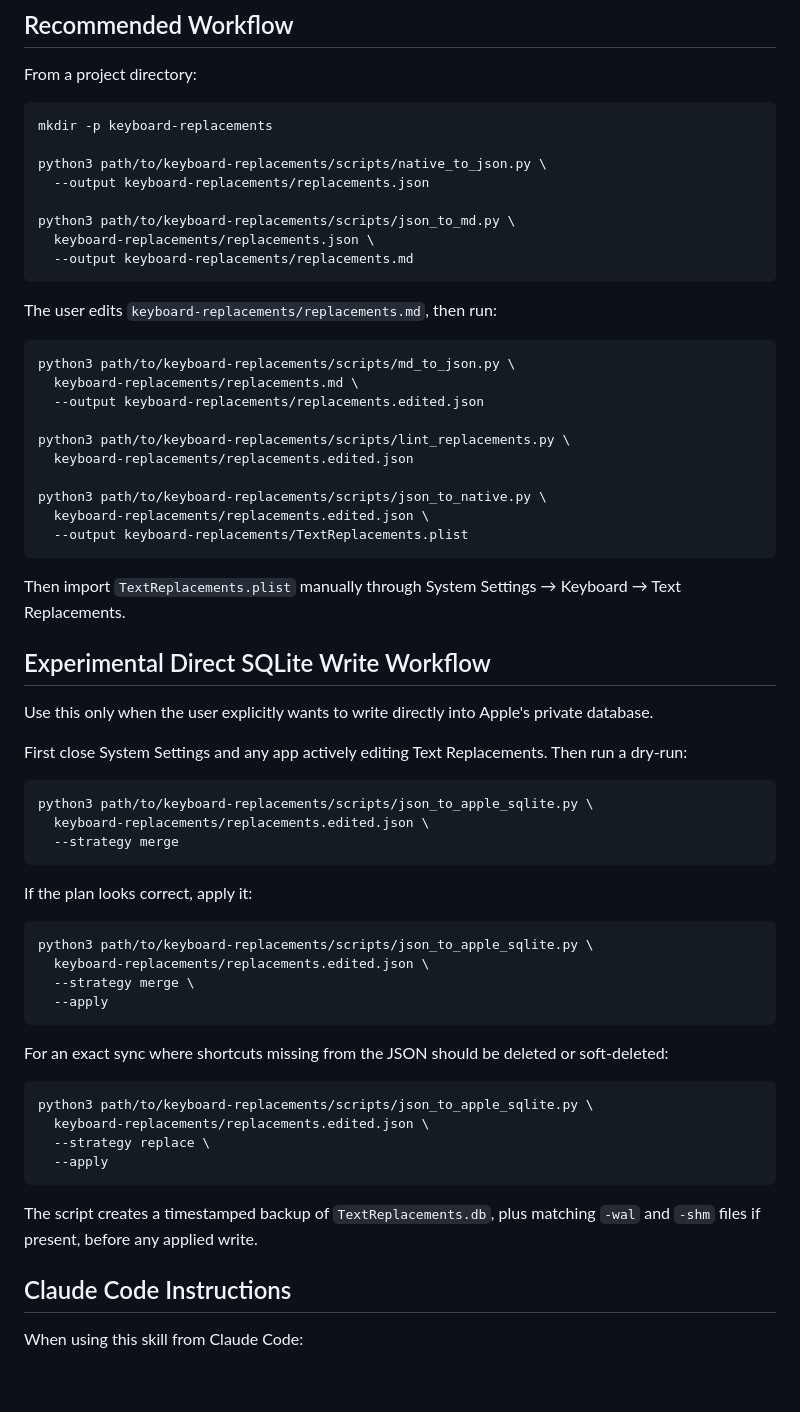
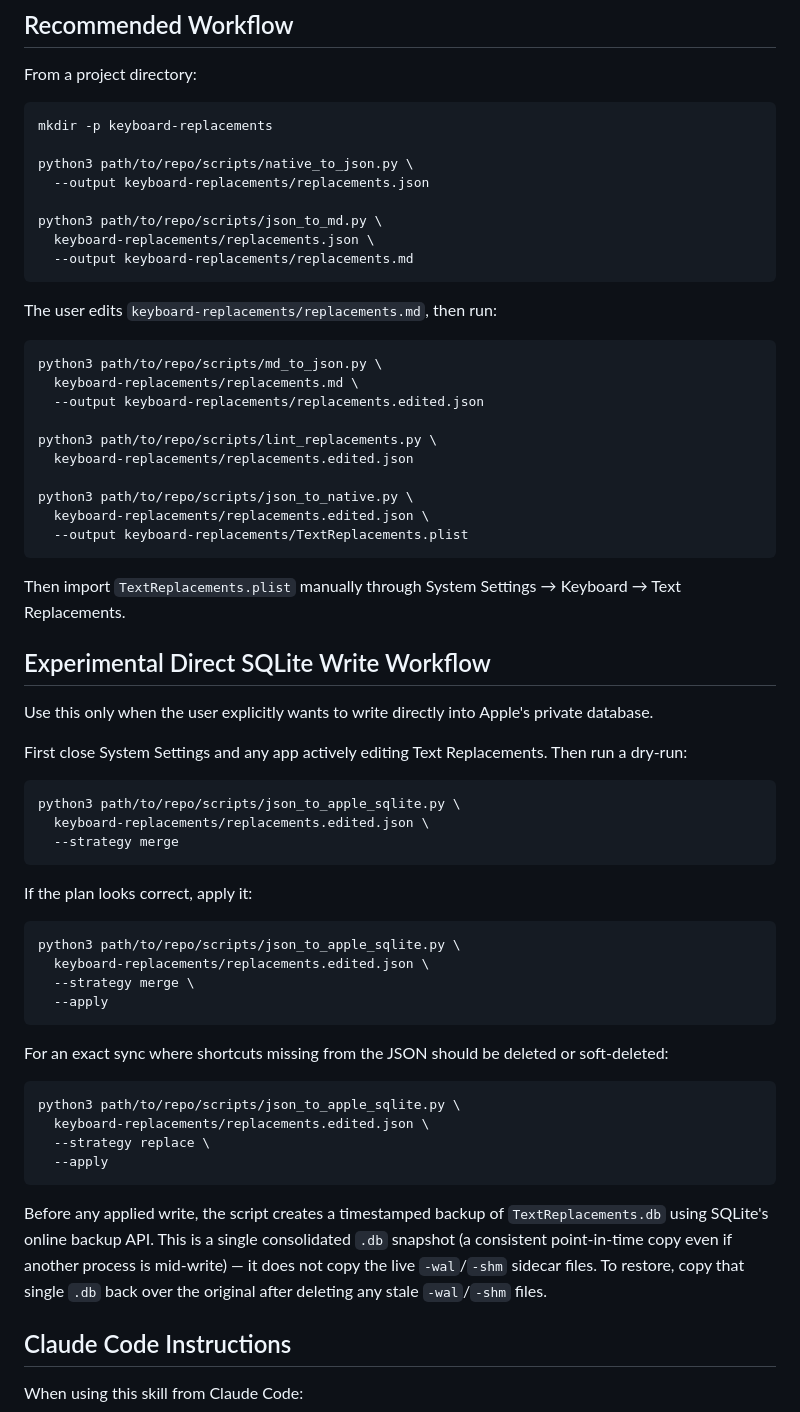
Before and after one commit to Hypercart-Dev-Tools/text-replacement-studio-macos, a Markdown page: fkr/SKILL.md, the part around one of its changes. GitHub-like rendering; blank space fills up the shorter version.

Commit message:
docs(fkr): fix SKILL.md script paths, backup claim, shared-module dep
- Correct script location: scripts live in repo-root scripts/, not fkr/scripts/
- Update example invocation paths to path/to/repo/scripts/
- List replacements_common.py as a required shared module
- Fix backup description to match json_to_apple_sqlite.py: SQLite online
  backup produces a single consolidated .db snapshot, not -wal/-shm copies

Co-Authored-By: Claude Opus 4.8 (1M context) <noreply@anthropic.com>

````diff
--- a/fkr/SKILL.md
+++ b/fkr/SKILL.md
@@ -82,10 +83,10 @@ From a project directory:
 ```bash
 mkdir -p keyboard-replacements
 
-python3 path/to/keyboard-replacements/scripts/native_to_json.py \
+python3 path/to/repo/scripts/native_to_json.py \
   --output keyboard-replacements/replacements.json
 
-python3 path/to/keyboard-replacements/scripts/json_to_md.py \
+python3 path/to/repo/scripts/json_to_md.py \
   keyboard-replacements/replacements.json \
   --output keyboard-replacements/replacements.md
 ```
@@ -93,14 +94,14 @@ python3 path/to/keyboard-replacements/scripts/json_to_md.py \
 The user edits `keyboard-replacements/replacements.md`, then run:
 
 ```bash
-python3 path/to/keyboard-replacements/scripts/md_to_json.py \
+python3 path/to/repo/scripts/md_to_json.py \
   keyboard-replacements/replacements.md \
   --output keyboard-replacements/replacements.edited.json
 
-python3 path/to/keyboard-replacements/scripts/lint_replacements.py \
+python3 path/to/repo/scripts/lint_replacements.py \
   keyboard-replacements/replacements.edited.json
 
-python3 path/to/keyboard-replacements/scripts/json_to_native.py \
+python3 path/to/repo/scripts/json_to_native.py \
   keyboard-replacements/replacements.edited.json \
   --output keyboard-replacements/TextReplacements.plist
 ```
@@ -114,7 +115,7 @@ Use this only when the user explicitly wants to write directly into Apple's priv
 First close System Settings and any app actively editing Text Replacements. Then run a dry-run:
 
 ```bash
-python3 path/to/keyboard-replacements/scripts/json_to_apple_sqlite.py \
+python3 path/to/repo/scripts/json_to_apple_sqlite.py \
   keyboard-replacements/replacements.edited.json \
   --strategy merge
 ```
@@ -122,7 +123,7 @@ python3 path/to/keyboard-replacements/scripts/json_to_apple_sqlite.py \
 If the plan looks correct, apply it:
 
 ```bash
-python3 path/to/keyboard-replacements/scripts/json_to_apple_sqlite.py \
+python3 path/to/repo/scripts/json_to_apple_sqlite.py \
   keyboard-replacements/replacements.edited.json \
   --strategy merge \
   --apply
@@ -131,13 +132,13 @@ python3 path/to/keyboard-replacements/scripts/json_to_apple_sqlite.py \
 For an exact sync where shortcuts missing from the JSON should be deleted or soft-deleted:
 
 ```bash
-python3 path/to/keyboard-replacements/scripts/json_to_apple_sqlite.py \
+python3 path/to/repo/scripts/json_to_apple_sqlite.py \
   keyboard-replacements/replacements.edited.json \
   --strategy replace \
   --apply
 ```
 
-The script creates a timestamped backup of `TextReplacements.db`, plus matching `-wal` and `-shm` files if present, before any applied write.
+Before any applied write, the script creates a timestamped backup of `TextReplacements.db` using SQLite's online backup API. This is a single consolidated `.db` snapshot (a consistent point-in-time copy even if another process is mid-write) — it does not copy the live `-wal`/`-shm` sidecar files. To restore, copy that single `.db` back over the original after deleting any stale `-wal`/`-shm` files.
 
 ## Claude Code Instructions
 
````
Also changed, not shown: other parts of fkr/SKILL.md (+2 -1 lines).
